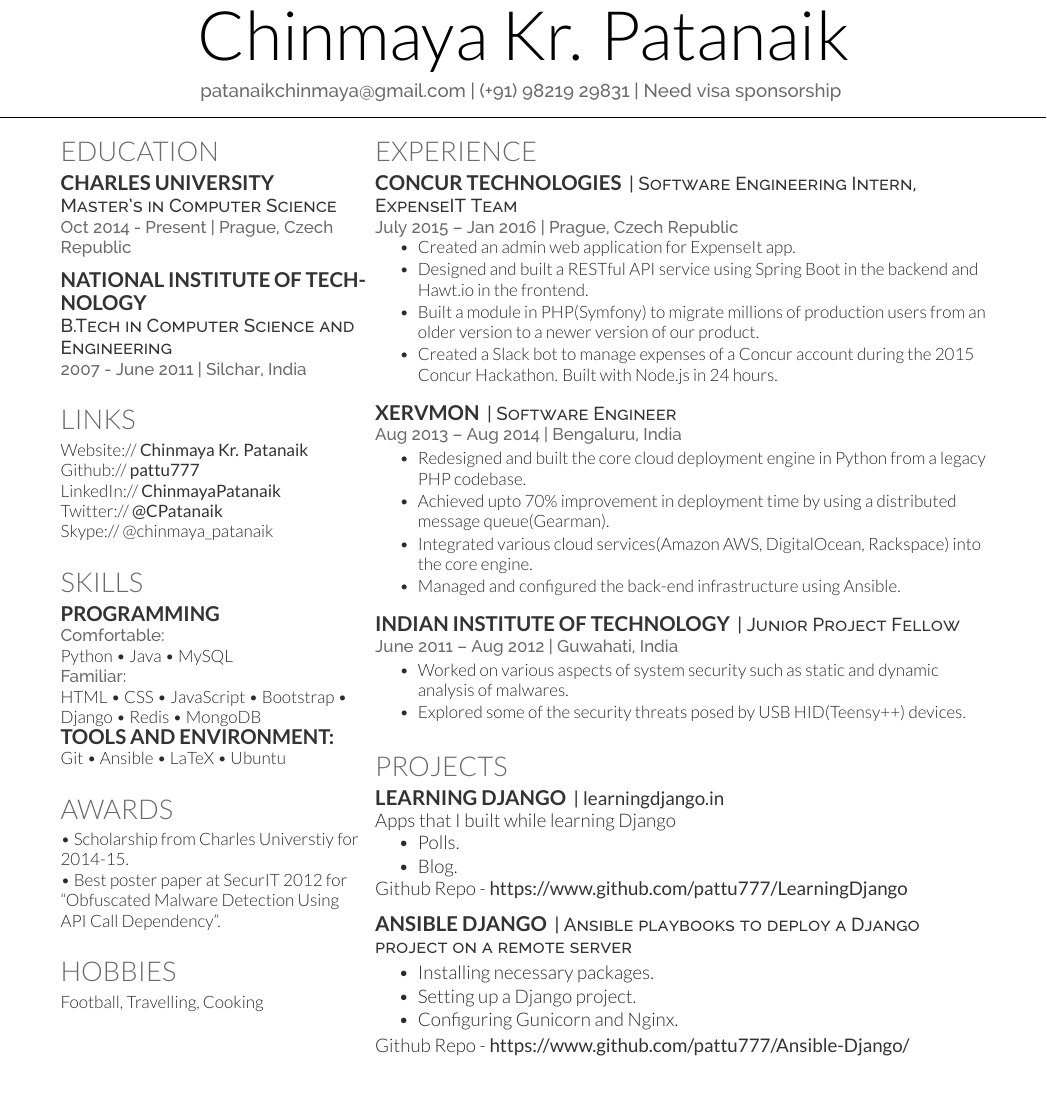
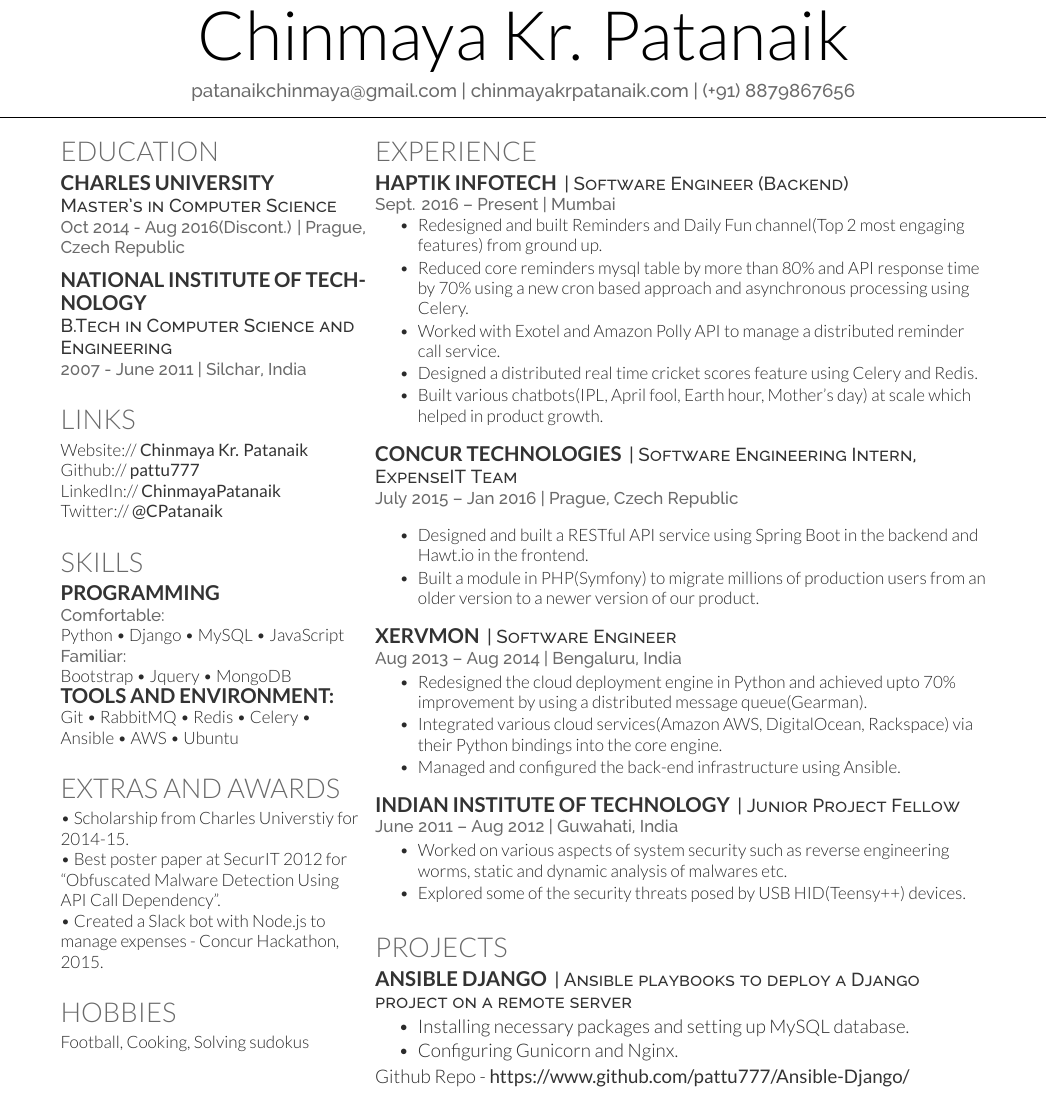
Before and after one commit to pattu777/Resume, a LaTeX CV (main.tex): part of the page, cut so that both start at the same text. Compiled offline with XeLaTeX.

Commit message:
cv update

```diff
--- a/main.tex
+++ b/main.tex
@@ -56,8 +56,7 @@
 
 
 \namesection{}{Chinmaya Kr. Patanaik}
-{ \href{mailto:patanaikchinmaya@gmail.com}{patanaikchinmaya@gmail.com} | (+91) 98219 29831 | Need visa sponsorship
-}
+{ \href{mailto:patanaikchinmaya@gmail.com}{patanaikchinmaya@gmail.com} | chinmayakrpatanaik.com | (+91) 8879867656}
 
 %%%%%%%%%%%%%%%%%%%%%%%%%%%%%%%%%%%%%%
 %
@@ -75,7 +74,7 @@
 
 \subsection{Charles University}
 \descript{Master's in Computer Science}
-\location{Oct 2014 - Present | Prague, Czech Republic}
+\location{Oct 2014 - Aug 2016(Discont.) | Prague, Czech Republic}
 \sectionsep
 
 \subsection{National Institute of Technology}
@@ -89,11 +88,10 @@
 %%%%%%%%%%%%%%%%%%%%%%%%%%%%%%%%%%%%%%
 
 \section{Links}
-Website:// \href{http://www.chinmayapatanaik.com}{\custombold{Chinmaya Kr. Patanaik }} \\
+Website:// \href{http://www.chinmayakrpatanaik.com}{\custombold{Chinmaya Kr. Patanaik }} \\
 Github:// \href{https://github.com/pattu777}{\custombold{pattu777}} \\
-LinkedIn://  \href{https://cz.linkedin.com/in/chinmayakrpatanaik}{\custombold{ChinmayaPatanaik}} \\
-Twitter://  \href{https://twitter.com/CPatanaik}{\custombold{@CPatanaik}} \\
-Skype://  @chinmaya\_patanaik
+LinkedIn://  \href{http://www.linkedin.com/in/chinmayakrpatanaik}{\custombold{ChinmayaPatanaik}} \\
+Twitter://  \href{https://twitter.com/CPatanaik}{\custombold{@CPatanaik}}
 \sectionsep
 
 %%%%%%%%%%%%%%%%%%%%%%%%%%%%%%%%%%%%%%
@@ -103,20 +101,21 @@
 \section{Skills}
 \subsection{Programming}
 \location{Comfortable:}
-Python \textbullet{} Java \textbullet{} MySQL \\
+Python \textbullet{} Django \textbullet{} MySQL \textbullet{} JavaScript \\
 \location{Familiar:}
-HTML \textbullet{} CSS \textbullet{} JavaScript \textbullet{} Bootstrap \textbullet{} Django \textbullet{} Redis \textbullet{} MongoDB  \\
+Bootstrap \textbullet{} Jquery \textbullet{} MongoDB  \\
 \subsection{Tools and Environment:}
-Git \textbullet{} Ansible \textbullet{} LaTeX \textbullet{} Ubuntu\\
+Git \textbullet{} RabbitMQ \textbullet{} Redis \textbullet{} Celery \textbullet{}  Ansible \textbullet{} AWS \textbullet{} Ubuntu\\
 \sectionsep
 
 %%%%%%%%%%%%%%%%%%%%%%%%%%%%%%%%%%%%%%
 %     AWARDS
 %%%%%%%%%%%%%%%%%%%%%%%%%%%%%%%%%%%%%%
 
-\section{Awards}
+\section{Extras and Awards}
 • Scholarship from Charles Universtiy for 2014-15. \\
 • Best poster paper at SecurIT 2012 for \textbf{“Obfuscated Malware Detection Using API Call Dependency”}.\\
+• Created a Slack bot with Node.js to manage expenses - Concur Hackathon, 2015.\\
 \sectionsep
 
 %%%%%%%%%%%%%%%%%%%%%%%%%%%%%%%%%%%%%%
@@ -124,7 +123,7 @@
 %%%%%%%%%%%%%%%%%%%%%%%%%%%%%%%%%%%%%%
 
 \section{Hobbies}
-Football, Travelling, Cooking
+Football, Cooking, Solving sudokus
 \sectionsep
 
 %%%%%%%%%%%%%%%%%%%%%%%%%%%%%%%%%%%%%%
@@ -143,15 +142,26 @@
 
 \section{Experience}
 
+\runsubsection{Haptik Infotech}
+\descript{| Software Engineer (Backend) }
+\location{Sept. 2016 – Present | Mumbai}
+\vspace{\topsep}
+\begin{tightemize}
+\item Redesigned and built Reminders and Daily Fun channel(Top 2 most engaging features) from ground up.
+\item Reduced core reminders mysql table by more than 80\% and API response time by 70\% using a new cron based approach and asynchronous processing using Celery.
+\item Worked with Exotel and Amazon Polly API to manage a distributed reminder call service.
+\item Designed a distributed real time cricket scores feature using Celery and Redis.
+\item Built various chatbots(IPL, April fool, Earth hour, Mother's day) at scale which helped in product growth.
+\end{tightemize}
+\sectionsep
+
 \runsubsection{Concur Technologies}
 \descript{| Software Engineering Intern, ExpenseIT Team }
 \location{July 2015 – Jan 2016 | Prague, Czech Republic}
 \vspace{\topsep} % Hacky fix for awkward extra vertical space
 \begin{tightemize}
-\item Created an admin web application for ExpenseIt app.
 \item Designed and built a RESTful API service using Spring Boot in the backend and Hawt.io in the frontend.
 \item Built a module in PHP(Symfony) to migrate millions of production users from an older version to a newer version of our product.
-\item Created a Slack bot to manage expenses of a Concur account during the 2015 Concur Hackathon. Built with Node.js in 24 hours.
 \end{tightemize}
 \sectionsep
 
@@ -159,9 +169,8 @@
 \descript{| Software Engineer }
 \location{Aug 2013 – Aug 2014 | Bengaluru, India}
 \begin{tightemize}
-\item Redesigned and built the core cloud deployment engine in Python from a legacy PHP codebase.
-\item Achieved upto 70\% improvement in deployment time by using a distributed message queue(Gearman).
-\item Integrated various cloud services(Amazon AWS, DigitalOcean, Rackspace) into the core engine.
+\item Redesigned the cloud deployment engine in Python and achieved upto 70\% improvement by using a distributed message queue(Gearman).
+\item Integrated various cloud services(Amazon AWS, DigitalOcean, Rackspace) via their Python bindings into the core engine.
 \item Managed and configured the back-end infrastructure using Ansible.
 \end{tightemize}
 \sectionsep
@@ -170,7 +179,7 @@
 \descript{| Junior Project Fellow}
 \location{June 2011 – Aug 2012 | Guwahati, India}
 \begin{tightemize}
-\item Worked on various aspects of system security such as static and dynamic analysis of malwares.
+\item Worked on various aspects of system security such as reverse engineering worms, static and dynamic analysis of malwares etc.
 \item Explored some of the security threats posed by USB HID(Teensy++) devices.
 \end{tightemize}
 \sectionsep
@@ -181,22 +190,10 @@
 
 \section{Projects}
 
-\runsubsection{Learning Django}
-\descript{| \href{learningdjango.in}{\custombold{learningdjango.in}}}
-Apps that I built while learning Django
-\begin{tightemize}
-\item Polls.
-\item Blog.
-\end{tightemize}
-Github Repo - \href{https://www.github.com/pattu777/LearningDjango/}{\custombold{https://www.github.com/pattu777/LearningDjango}}
-\sectionsep
-
-
 \runsubsection{Ansible Django}
 \descript{| Ansible playbooks to deploy a Django project on a remote server}
 \begin{tightemize}
-\item Installing necessary packages.
-\item Setting up a Django project.
+\item Installing necessary packages and setting up MySQL database.
 \item Configuring Gunicorn and Nginx.
 \end{tightemize}
 Github Repo - \href{https://www.github.com/pattu777/Ansible-Django}{\custombold{https://www.github.com/pattu777/Ansible-Django/}}
```
Also changed, not shown: Chinmaya_Kr_Patanaik.pdf (deleted), main.tex (1 more changed lines).
